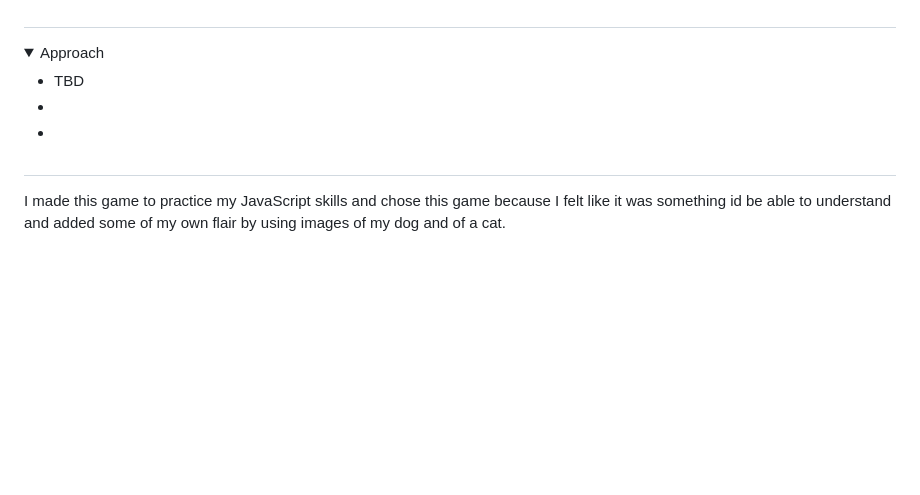
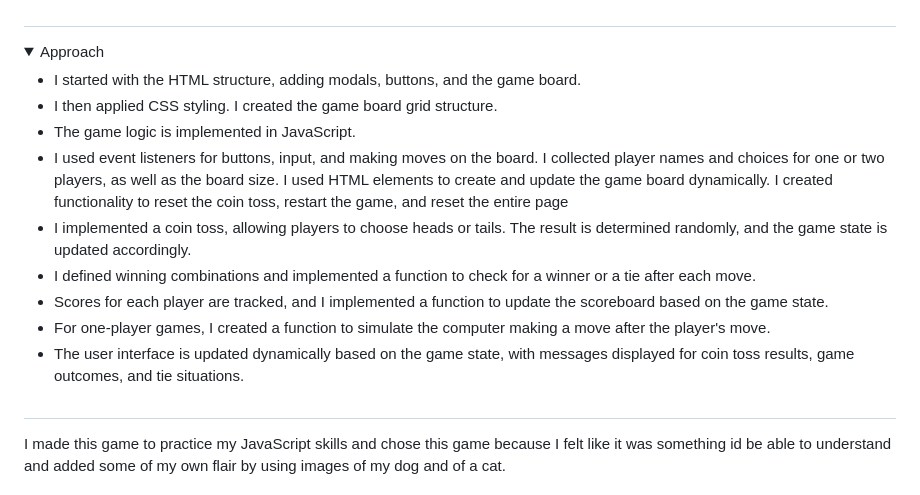
Before and after one commit to jpantano30/Dogs-vs.-Cats, a Markdown page: README.md, the part around the change. GitHub-like rendering; folded sections open; blank space fills up the shorter version.

Commit message:
Updated README - added approach section

```diff
--- a/README.md
+++ b/README.md
@@ -125,9 +125,15 @@ Enjoy the game and may the best player win!
 <details>
 <summary> Approach </summary>
  <ul>
-  <li>TBD</li>
-  <li></li>
-  <li></li>
+  <li>I started with the HTML structure, adding modals, buttons, and the game board.</li>
+  <li>I then applied CSS styling. I created the game board grid structure.</li>
+  <li>The game logic is implemented in JavaScript.</li>
+  <li>I used event listeners for buttons, input, and making moves on the board. I collected player names and choices for one or two players, as well as the board size. I used HTML elements to create and update the game board dynamically. I created functionality to reset the coin toss, restart the game, and reset the entire page</li>
+  <li>I implemented a coin toss, allowing players to choose heads or tails. The result is determined randomly, and the game state is updated accordingly.</li>
+  <li>I defined winning combinations and implemented a function to check for a winner or a tie after each move.</li>
+  <li>Scores for each player are tracked, and I implemented a function to update the scoreboard based on the game state. </li>
+  <li>For one-player games, I created a function to simulate the computer making a move after the player's move. </li>
+  <li>The user interface is updated dynamically based on the game state, with messages displayed for coin toss results, game outcomes, and tie situations.</li>
  </ul>
 </details>
 
```
